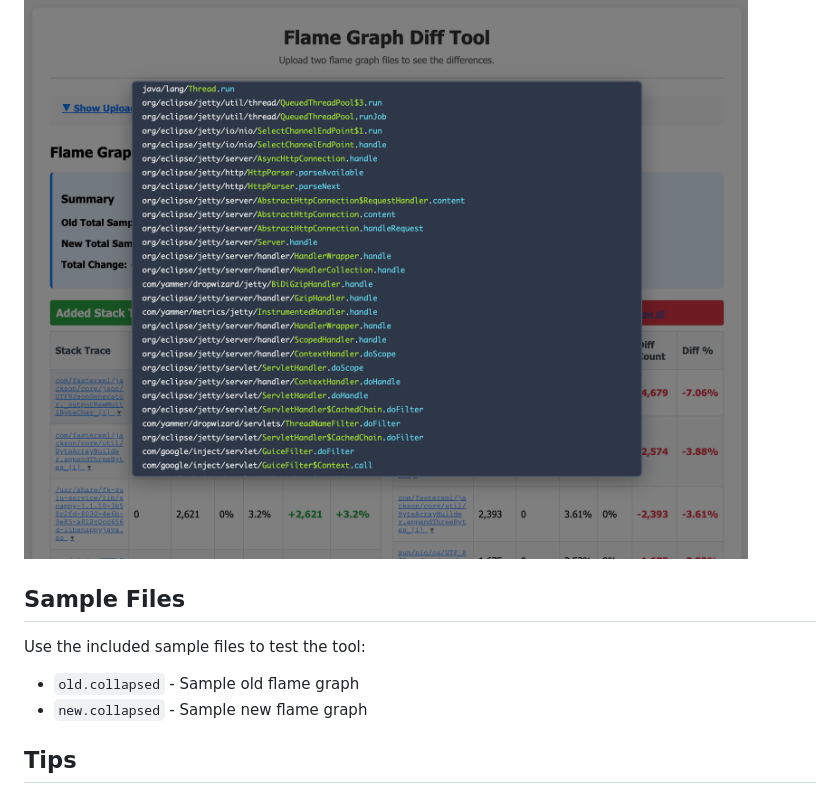
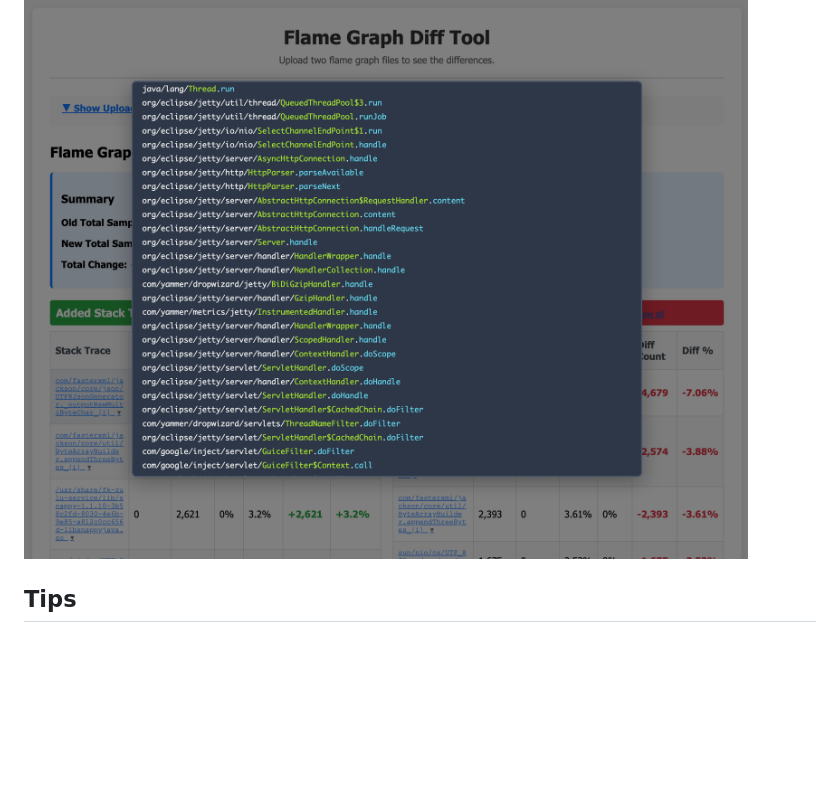
Before and after one commit to Pratyay/flame-diff, a Markdown page: README.md, the part around the change. Rendered like a GitHub page; blank space fills up the shorter version.

```diff
--- a/README.md
+++ b/README.md
@@ -113,11 +113,6 @@ The percentage changes help identify the most significant performance difference
 #### Click to expand individual stacktrace
 ![Stack UI](https://github.com/Pratyay/flame-diff/blob/main/img/stack.jpg)
 
-## Sample Files
-
-Use the included sample files to test the tool:
-- `old.collapsed` - Sample old flame graph
-- `new.collapsed` - Sample new flame graph
 
 ## Tips
 
```
